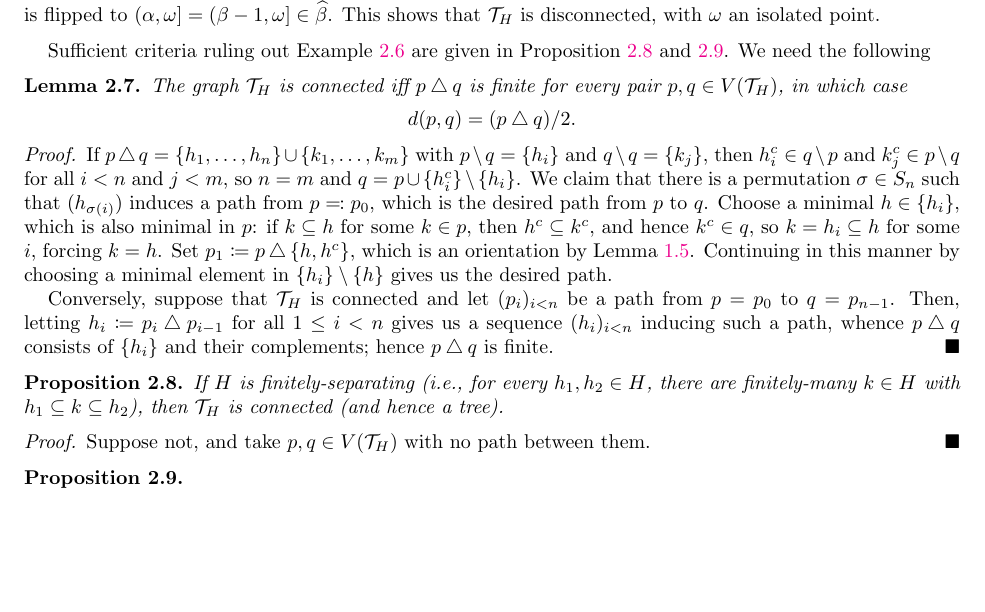
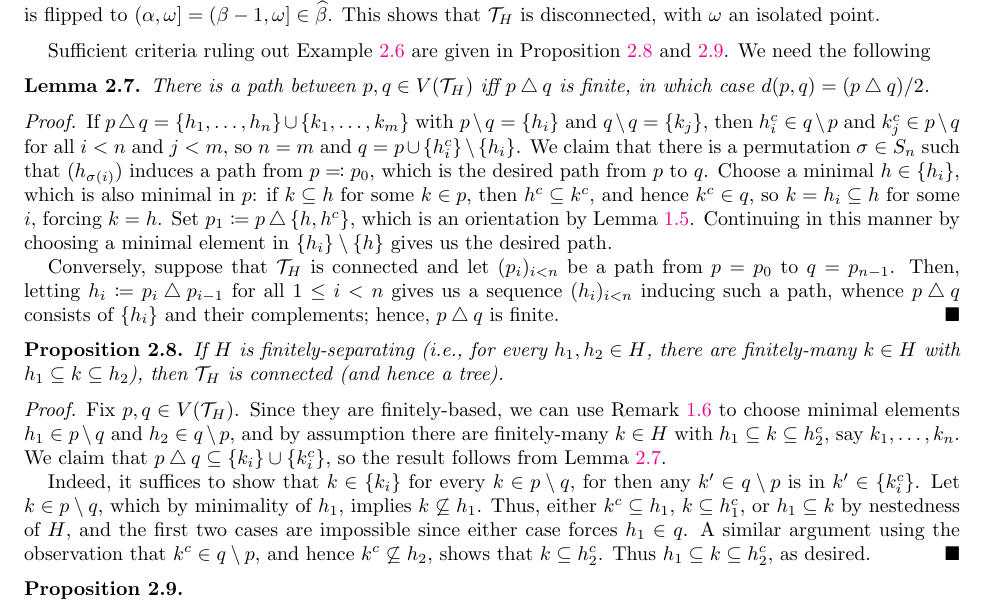
Before and after one commit to zhaoshenzhai/SURA-2024, a LaTeX paper (Nested_implies_Tree_2/Nested_implies_Tree.tex): part of page 3 of 3, cut so that both start at the same text, the shorter picture padded with empty space. Compiled offline with pdfLaTeX.

Commit message:
connected

```diff
--- a/Nested_implies_Tree_2/Nested_implies_Tree.tex
+++ b/Nested_implies_Tree_2/Nested_implies_Tree.tex
@@ -177,22 +177,21 @@
     Sufficient criteria ruling out Example \ref{line} are given in Proposition \ref{tree-fs} and \ref{tree-cv}. We need the following
 
     \begin{lemma}\label{tree-lem}
-        The graph $\mc{T}_H$ is connected iff $p\symdiff q$ is finite for every pair $p,q\in V(\mc{T}_H)$, in which case
-        \begin{equation*}
-            d(p,q)=(p\symdiff q)/2.
-        \end{equation*}
+        There is a path between $p,q\in V(\mc{T}_H)$ iff $p\symdiff q$ is finite, in which case $d(p,q)=(p\symdiff q)/2$.
     \end{lemma}
     \begin{proof}
         If $p\symdiff q=\l\{h_1,\dots,h_n\r\}\cup\l\{k_1,\dots,k_m\r\}$ with $p\comp q=\l\{h_i\r\}$ and $q\comp q=\l\{k_j\r\}$, then $h_i^c\in q\comp p$ and $k_j^c\in p\comp q$ for all $i<n$ and $j<m$, so $n=m$ and $q=p\cup\l\{h_i^c\r\}\comp\l\{h_i\r\}$. We claim that there is a permutation $\sigma\in S_n$ such that $(h_{\sigma(i)})$ induces a path from $p\eqqcolon p_0$, which is the desired path from $p$ to $q$. Choose a minimal $h\in\l\{h_i\r\}$, which is also minimal in $p$: if $k\subseteq h$ for some $k\in p$, then $h^c\subseteq k^c$, and hence $k^c\in q$, so $k=h_i\subseteq h$ for some $i$, forcing $k=h$. Set $p_1\coloneqq p\symdiff\l\{h,h^c\r\}$, which is an orientation by Lemma \ref{tree-well-defined}. Continuing in this manner by choosing a minimal element in $\l\{h_i\r\}\comp\l\{h\r\}$ gives us the desired path.
 
-        Conversely, suppose that $\mc{T}_H$ is connected and let $(p_i)_{i<n}$ be a path from $p=p_0$ to $q=p_{n-1}$. Then, letting $h_i\coloneqq p_i\symdiff p_{i-1}$ for all $1\leq i<n$ gives us a sequence $(h_i)_{i<n}$ inducing such a path, whence $p\symdiff q$ consists of $\l\{h_i\r\}$ and their complements; hence $p\symdiff q$ is finite.
+        Conversely, suppose that $\mc{T}_H$ is connected and let $(p_i)_{i<n}$ be a path from $p=p_0$ to $q=p_{n-1}$. Then, letting $h_i\coloneqq p_i\symdiff p_{i-1}$ for all $1\leq i<n$ gives us a sequence $(h_i)_{i<n}$ inducing such a path, whence $p\symdiff q$ consists of $\l\{h_i\r\}$ and their complements; hence, $p\symdiff q$ is finite.
     \end{proof}
 
     \begin{proposition}\label{tree-fs}
         If $H$ is finitely-separating (i.e., for every $h_1,h_2\in H$, there are finitely-many $k\in H$ with $h_1\subseteq k\subseteq h_2$), then $\mc{T}_H$ is connected (and hence a tree).
     \end{proposition}
     \begin{proof}
-        Suppose not, and take $p,q\in V(\mc{T}_H)$ with no path between them.
+        Fix $p,q\in V(\mc{T}_H)$. Since they are finitely-based, we can use Remark \ref{minimal-iff_basis} to choose minimal elements $h_1\in p\comp q$ and $h_2\in q\comp p$, and by assumption there are finitely-many $k\in H$ with $h_1\subseteq k\subseteq h_2^c$, say $k_1,\dots,k_n$. We claim that $p\symdiff q\subseteq\l\{k_i\r\}\cup\l\{k_i^c\r\}$, so the result follows from Lemma \ref{tree-lem}.
+
+        Indeed, it suffices to show that $k\in\l\{k_i\r\}$ for every $k\in p\comp q$, for then any $k'\in q\comp p$ is in $k'\in\l\{k_i^c\r\}$. Let $k\in p\comp q$, which by minimality of $h_1$, implies $k\not\subseteq h_1$. Thus, either $k^c\subseteq h_1$, $k\subseteq h_1^c$, or $h_1\subseteq k$ by nestedness of $H$, and the first two cases are impossible since either case forces $h_1\in q$. A similar argument using the observation that $k^c\in q\comp p$, and hence $k^c\not\subseteq h_2$, shows that $k\subseteq h_2^c$. Thus $h_1\subseteq k\subseteq h_2^c$, as desired.
     \end{proof}
 
     \begin{proposition}\label{tree-cv}
```
Also changed, not shown: Nested_implies_Tree_2/Nested_implies_Tree.pdf, Nested_implies_Tree_2/Nested_implies_Tree.tex (2 more changed lines).
